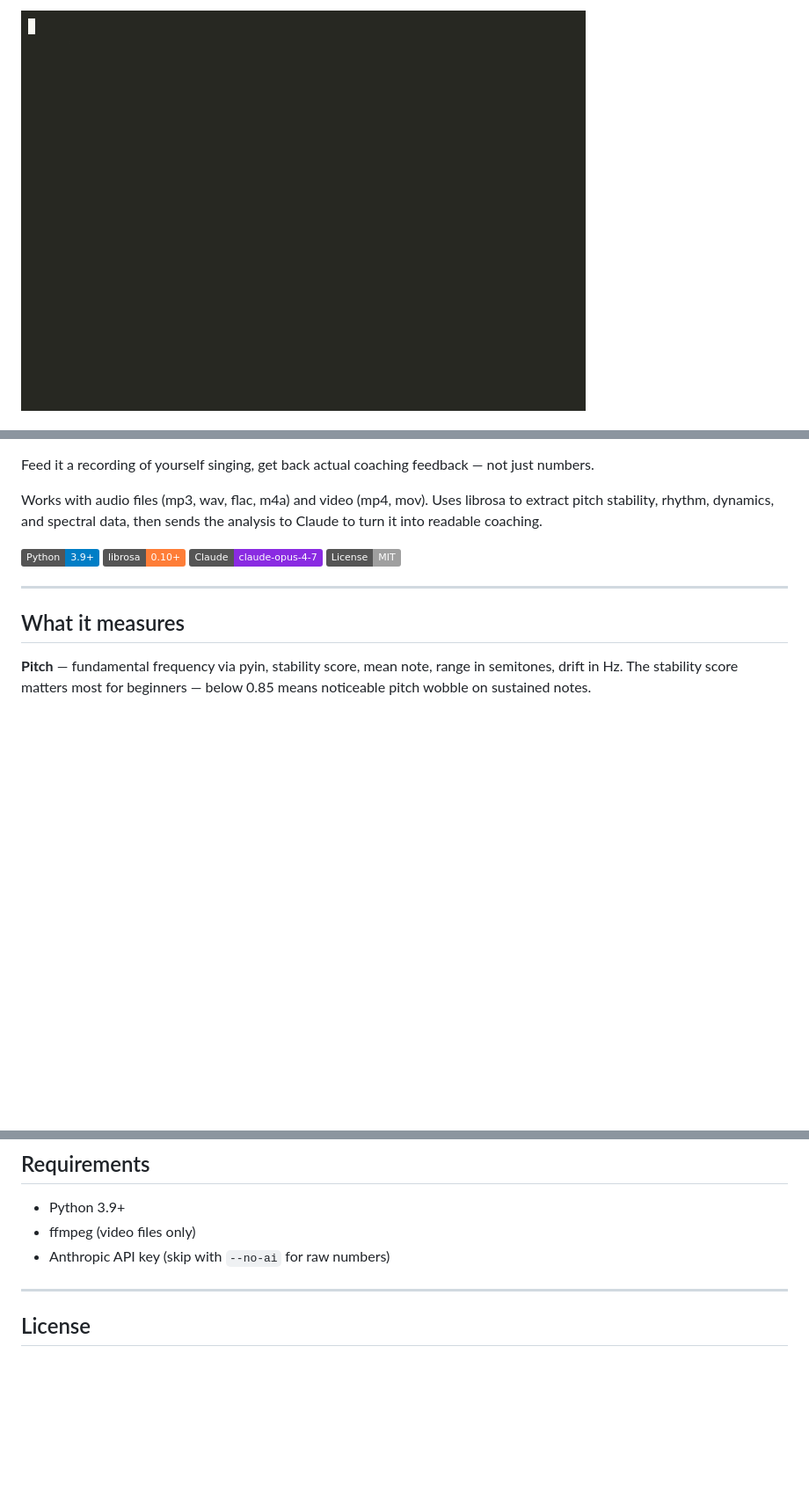
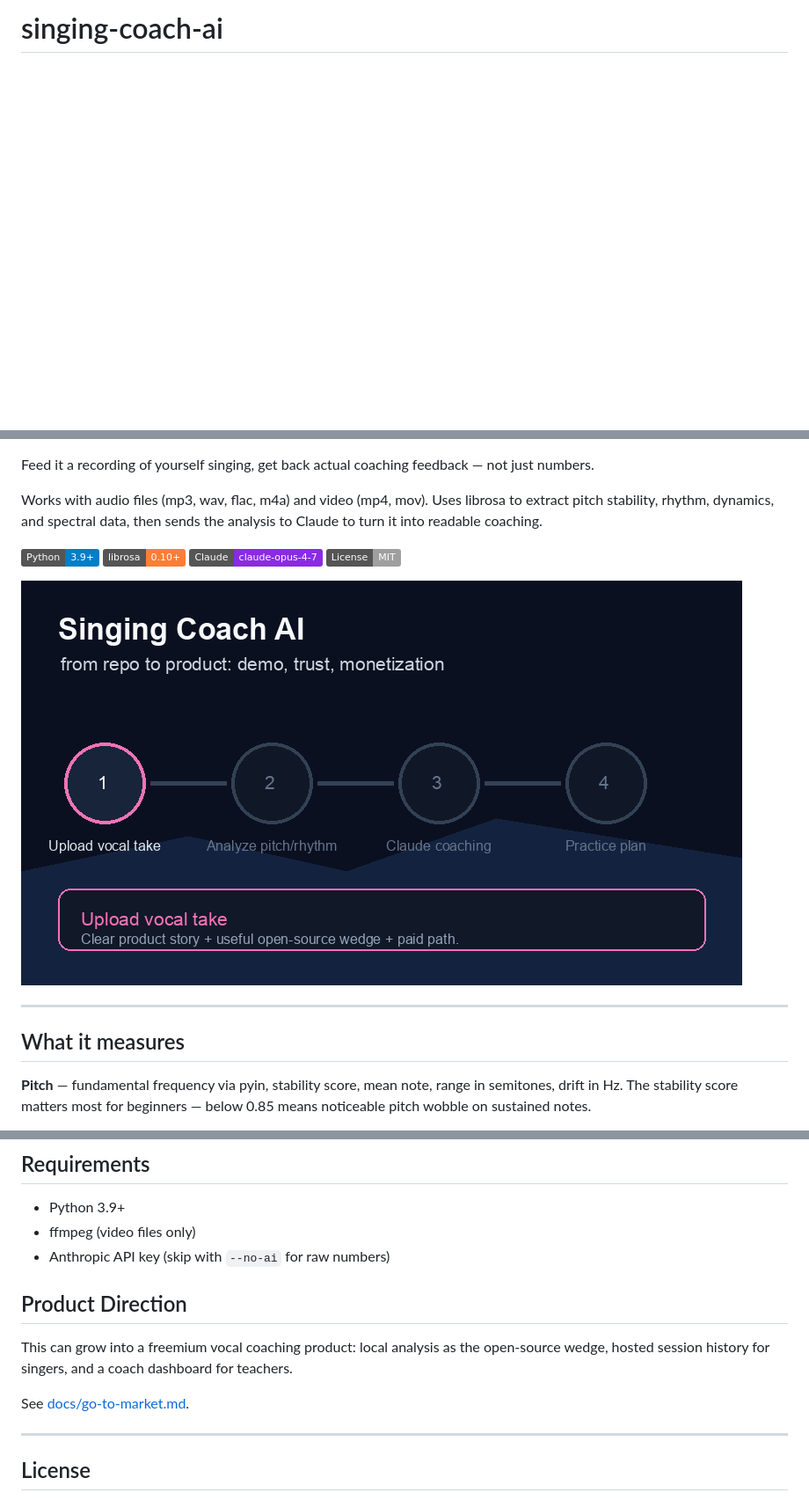
Before and after one commit to gerardrecinto/singing-coach-ai, a Markdown page: README.md, 3 parts joined by grey strips. Shown: that part at 88% size. GitHub-like rendering; pictures changed too: docs/assets/demo.gif; badges without logos; blank space fills up the shorter version.

Commit message:
Add product branding and go-to-market docs

```diff
--- a/README.md
+++ b/README.md
@@ -1,2 +1,2 @@
-![demo](docs/assets/demo.gif)
+# singing-coach-ai
 
@@ -10,6 +10,8 @@ Works with audio files (mp3, wav, flac, m4a) and video (mp4, mov). Uses librosa
 ![librosa](https://img.shields.io/badge/librosa-0.10%2B-orange)
 ![Claude](https://img.shields.io/badge/Claude-claude--opus--4--7-blueviolet)
 ![License](https://img.shields.io/badge/License-MIT-lightgrey)
+
+![demo](docs/assets/demo.gif)
 
 ---
 
@@ -135,6 +137,12 @@ Coaching feedback from Claude (same recording):
 - ffmpeg (video files only)
 - Anthropic API key (skip with `--no-ai` for raw numbers)
 
+## Product Direction
+
+This can grow into a freemium vocal coaching product: local analysis as the open-source wedge, hosted session history for singers, and a coach dashboard for teachers.
+
+See [docs/go-to-market.md](docs/go-to-market.md).
+
 ---
 
 ## License
```
Also changed, not shown: other parts of README.md (+1 -1 lines), docs/go-to-market.md (added, +33 -0 lines), 1 other file.
